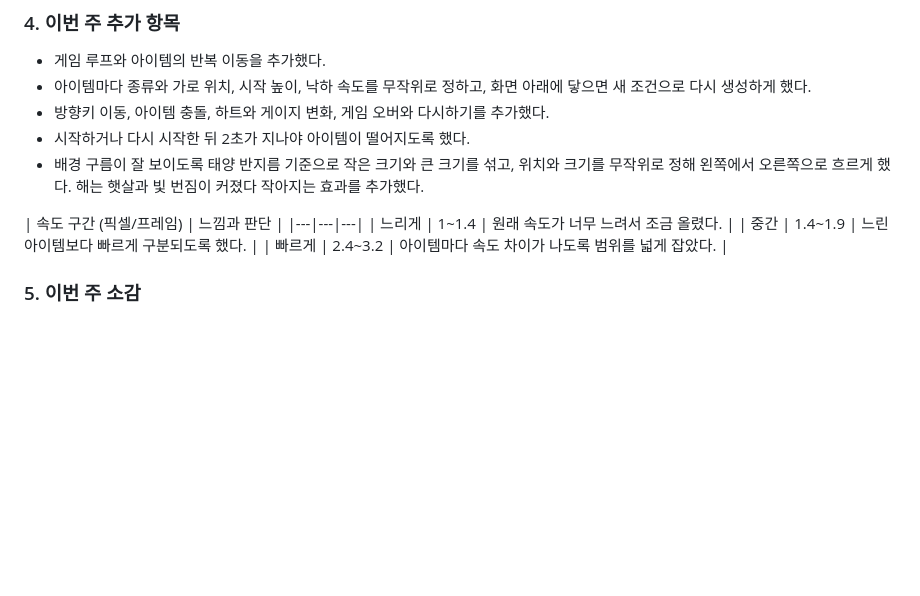
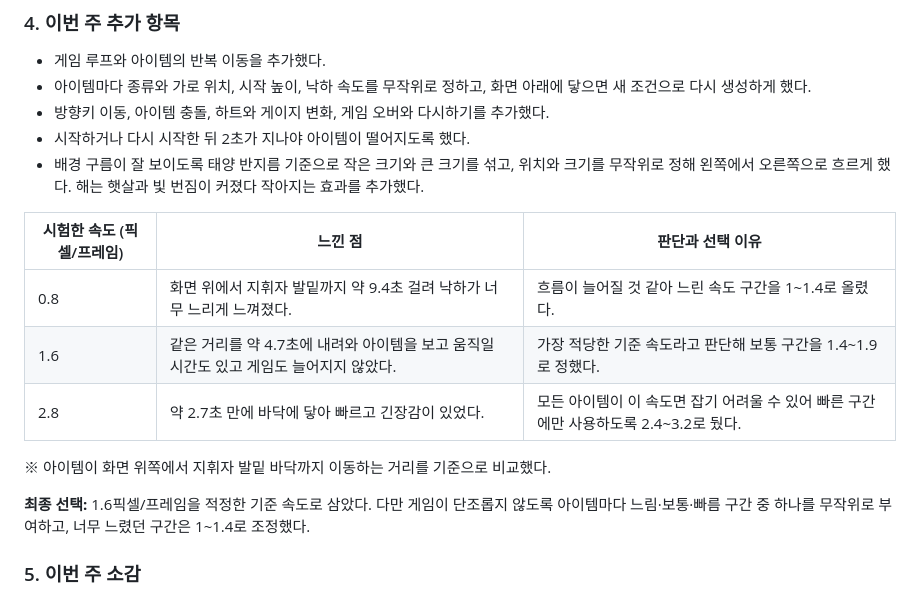
Before and after one commit to Labi0718/my-game, a Markdown page: 회고.md, the part around the change. Drawn GitHub-style; blank space fills up the shorter version.

Commit message:
4주차 회고 최종 수정

```diff
--- a/회고.md
+++ b/회고.md
@@ -181,11 +181,15 @@ gameLoop();
 - 시작하거나 다시 시작한 뒤 2초가 지나야 아이템이 떨어지도록 했다.
 - 배경 구름이 잘 보이도록 태양 반지름 기준으로 작은 크기와 큰 크기를 섞고, 위치와 크기를 무작위로 정해 왼쪽에서 오른쪽으로 흐르게 했다. 해는 햇살과 빛 번짐이 커졌다 작아지는 효과를 추가했다.
 
-| 속도 구간 (픽셀/프레임) | 느낌과 판단 |
+| 시험한 속도 (픽셀/프레임) | 느낀 점 | 판단과 선택 이유 |
 |---|---|---|
-| 느리게 | 1~1.4 | 원래 속도가 너무 느려서 조금 올렸다. |
-| 중간 | 1.4~1.9 | 느린 아이템보다 빠르게 구분되도록 했다. |
-| 빠르게 | 2.4~3.2 | 아이템마다 속도 차이가 나도록 범위를 넓게 잡았다. |
+| 0.8 | 화면 위에서 지휘자 발밑까지 약 9.4초 걸려 낙하가 너무 느리게 느껴졌다. | 흐름이 늘어질 것 같아 느린 속도 구간을 1~1.4로 올렸다. |
+| 1.6 | 같은 거리를 약 4.7초에 내려와 아이템을 보고 움직일 시간도 있고 게임도 늘어지지 않았다. | 가장 적당한 기준 속도라고 판단해 보통 구간을 1.4~1.9로 정했다. |
+| 2.8 | 약 2.7초 만에 바닥에 닿아 빠르고 긴장감이 있었다. | 모든 아이템이 이 속도면 잡기 어려울 수 있어 빠른 구간에만 사용하도록 2.4~3.2로 뒀다. |
+
+※ 아이템이 화면 위쪽에서 지휘자 발밑 바닥까지 이동하는 거리를 기준으로 비교했다.
+
+**최종 선택:** 1.6픽셀/프레임을 적정한 기준 속도로 삼았다. 다만 게임이 단조롭지 않도록 아이템마다 느림·보통·빠름 구간 중 하나를 무작위로 부여하고, 너무 느렸던 구간은 1~1.4로 조정했다.
 
 ### 5. 이번 주 소감
 
```
